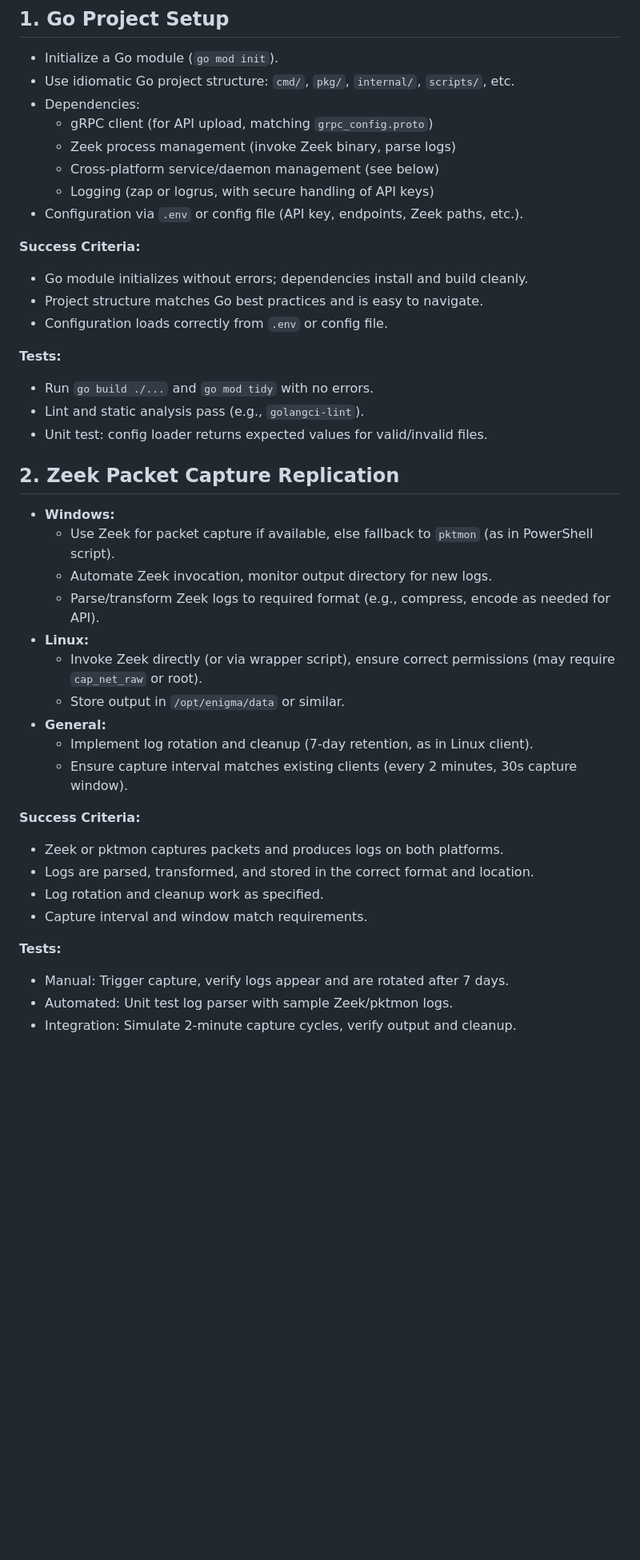
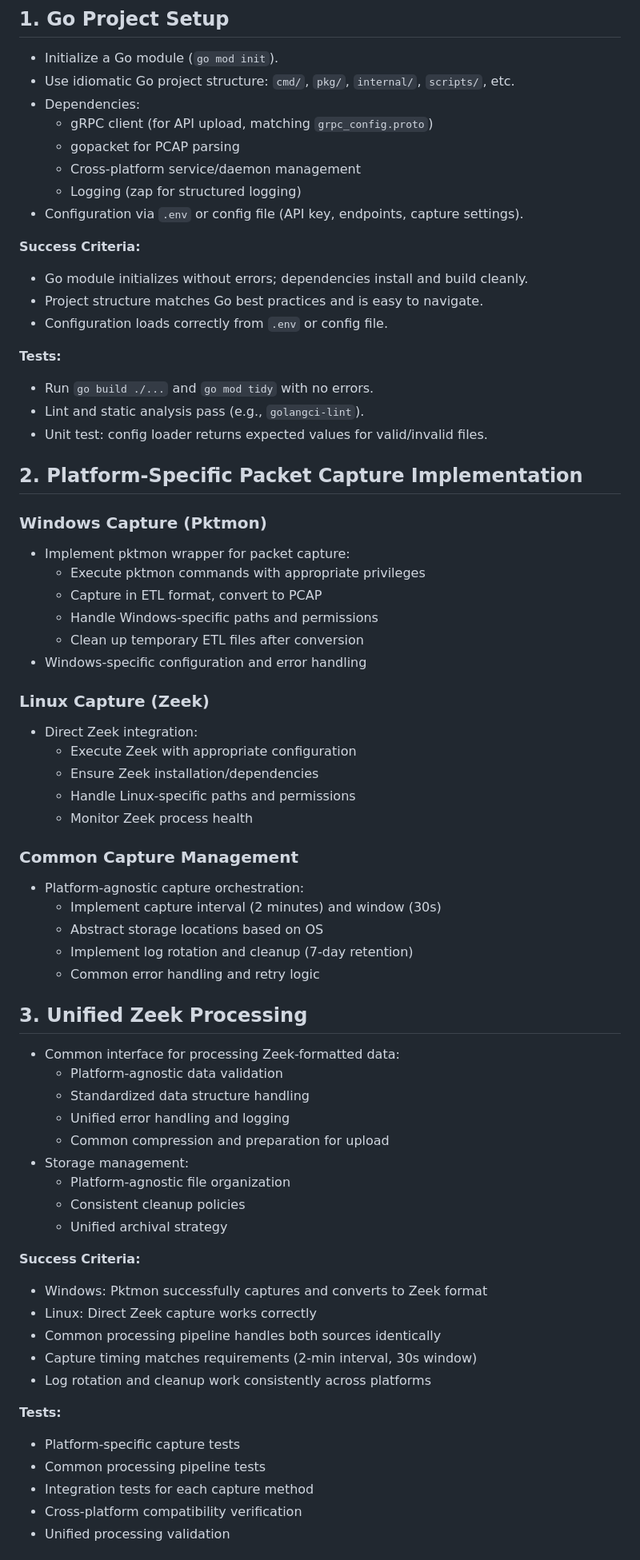
Before and after one commit to EnigmaNetz/Enigma-Sensor, a Markdown page: Implementation-Plan.md, the part around one of its changes. Shown at 80% size. GitHub-like rendering; blank space fills up the shorter version.

```diff
--- a/Implementation-Plan.md
+++ b/Implementation-Plan.md
@@ -5,10 +5,10 @@
 - Use idiomatic Go project structure: `cmd/`, `pkg/`, `internal/`, `scripts/`, etc.
 - Dependencies:
   - gRPC client (for API upload, matching `grpc_config.proto`)
-  - Zeek process management (invoke Zeek binary, parse logs)
-  - Cross-platform service/daemon management (see below)
-  - Logging (zap or logrus, with secure handling of API keys)
-- Configuration via `.env` or config file (API key, endpoints, Zeek paths, etc.).
+  - gopacket for PCAP parsing
+  - Cross-platform service/daemon management
+  - Logging (zap for structured logging)
+- Configuration via `.env` or config file (API key, endpoints, capture settings).
 
 **Success Criteria:**
 - Go module initializes without errors; dependencies install and build cleanly.
@@ -20,26 +20,51 @@
 - Lint and static analysis pass (e.g., `golangci-lint`).
 - Unit test: config loader returns expected values for valid/invalid files.
 
-## 2. Zeek Packet Capture Replication
-- **Windows:**
-  - Use Zeek for packet capture if available, else fallback to `pktmon` (as in PowerShell script).
-  - Automate Zeek invocation, monitor output directory for new logs.
-  - Parse/transform Zeek logs to required format (e.g., compress, encode as needed for API).
-- **Linux:**
-  - Invoke Zeek directly (or via wrapper script), ensure correct permissions (may require `cap_net_raw` or root).
-  - Store output in `/opt/enigma/data` or similar.
-- **General:**
-  - Implement log rotation and cleanup (7-day retention, as in Linux client).
-  - Ensure capture interval matches existing clients (every 2 minutes, 30s capture window).
+## 2. Platform-Specific Packet Capture Implementation
+### Windows Capture (Pktmon)
+- Implement pktmon wrapper for packet capture:
+  - Execute pktmon commands with appropriate privileges
+  - Capture in ETL format, convert to PCAP
+  - Handle Windows-specific paths and permissions
+  - Clean up temporary ETL files after conversion
+- Windows-specific configuration and error handling
+
+### Linux Capture (Zeek)
+- Direct Zeek integration:
+  - Execute Zeek with appropriate configuration
+  - Ensure Zeek installation/dependencies
+  - Handle Linux-specific paths and permissions
+  - Monitor Zeek process health
+
+### Common Capture Management
+- Platform-agnostic capture orchestration:
+  - Implement capture interval (2 minutes) and window (30s)
+  - Abstract storage locations based on OS
+  - Implement log rotation and cleanup (7-day retention)
+  - Common error handling and retry logic
+
+## 3. Unified Zeek Processing
+- Common interface for processing Zeek-formatted data:
+  - Platform-agnostic data validation
+  - Standardized data structure handling
+  - Unified error handling and logging
+  - Common compression and preparation for upload
+- Storage management:
+  - Platform-agnostic file organization
+  - Consistent cleanup policies
+  - Unified archival strategy
 
 **Success Criteria:**
-- Zeek or pktmon captures packets and produces logs on both platforms.
-- Logs are parsed, transformed, and stored in the correct format and location.
-- Log rotation and cleanup work as specified.
-- Capture interval and window match requirements.
+- Windows: Pktmon successfully captures and converts to Zeek format
+- Linux: Direct Zeek capture works correctly
+- Common processing pipeline handles both sources identically
+- Capture timing matches requirements (2-min interval, 30s window)
+- Log rotation and cleanup work consistently across platforms
 
 **Tests:**
-- Manual: Trigger capture, verify logs appear and are rotated after 7 days.
-- Automated: Unit test log parser with sample Zeek/pktmon logs.
-- Integration: Simulate 2-minute capture cycles, verify output and cleanup.
+- Platform-specific capture tests
+- Common processing pipeline tests
+- Integration tests for each capture method
+- Cross-platform compatibility verification
+- Unified processing validation
 
```
Also changed, not shown: other parts of Implementation-Plan.md (+53 -81 lines).
